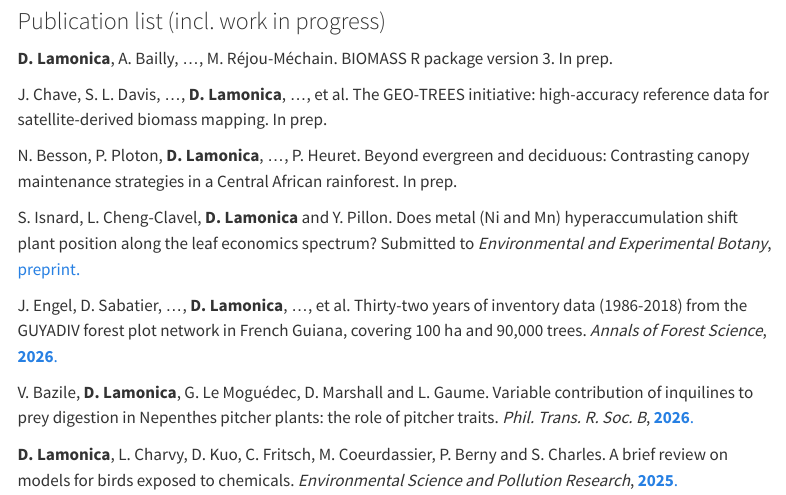
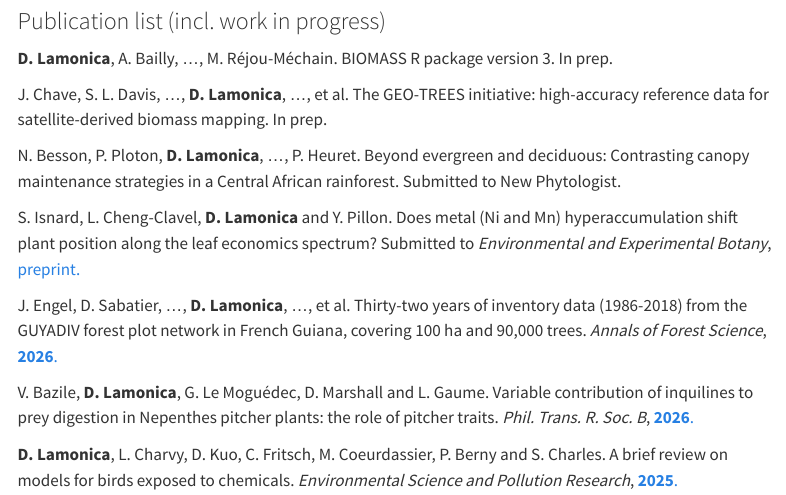
Before and after one commit to lamonica-d/page-perso, a Quarto document (index.qmd): the page in a window 1100 px wide, from 950 px down. Rendered offline with R 4.5, knitr and Pandoc in place of Quarto, with nearby package versions; menus at the side of the page are left out.

Commit message:
add paper submitted

```diff
--- a/index.qmd
+++ b/index.qmd
@@ -60,7 +60,7 @@ Upscaling biological levels from individual to landscape. \
 
 J. Chave, S. L. Davis, ..., **D. Lamonica**, ..., et al. The GEO-TREES initiative: high-accuracy reference data for satellite-derived biomass mapping. In prep. \
 
-N. Besson, P. Ploton, **D. Lamonica**, ..., P. Heuret. Beyond evergreen and deciduous: Contrasting canopy maintenance strategies in a Central African rainforest. In prep.\
+N. Besson, P. Ploton, **D. Lamonica**, ..., P. Heuret. Beyond evergreen and deciduous: Contrasting canopy maintenance strategies in a Central African rainforest. Submitted to New Phytologist.\
 
 S. Isnard, L. Cheng-Clavel, **D. Lamonica** and Y. Pillon. Does metal (Ni and Mn) hyperaccumulation shift plant position along the leaf economics spectrum? Submitted to *Environmental and Experimental Botany*, [preprint.](http://dx.doi.org/10.2139/ssrn.7360181) \
 
```
Also changed, not shown: 2 other files.
